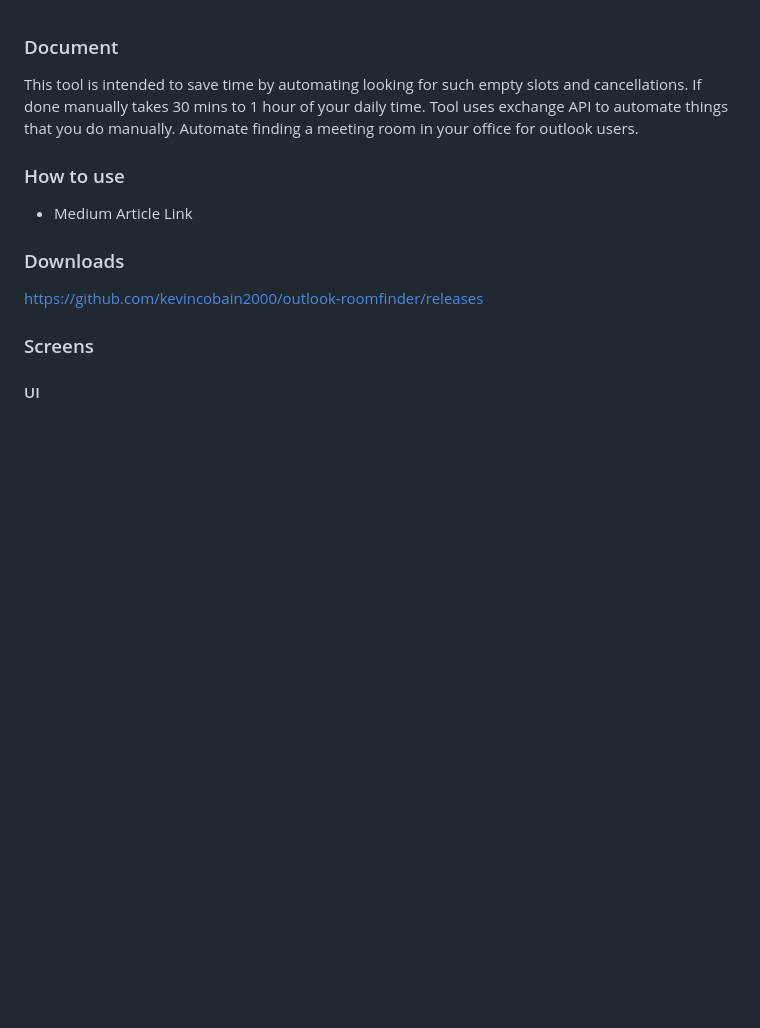
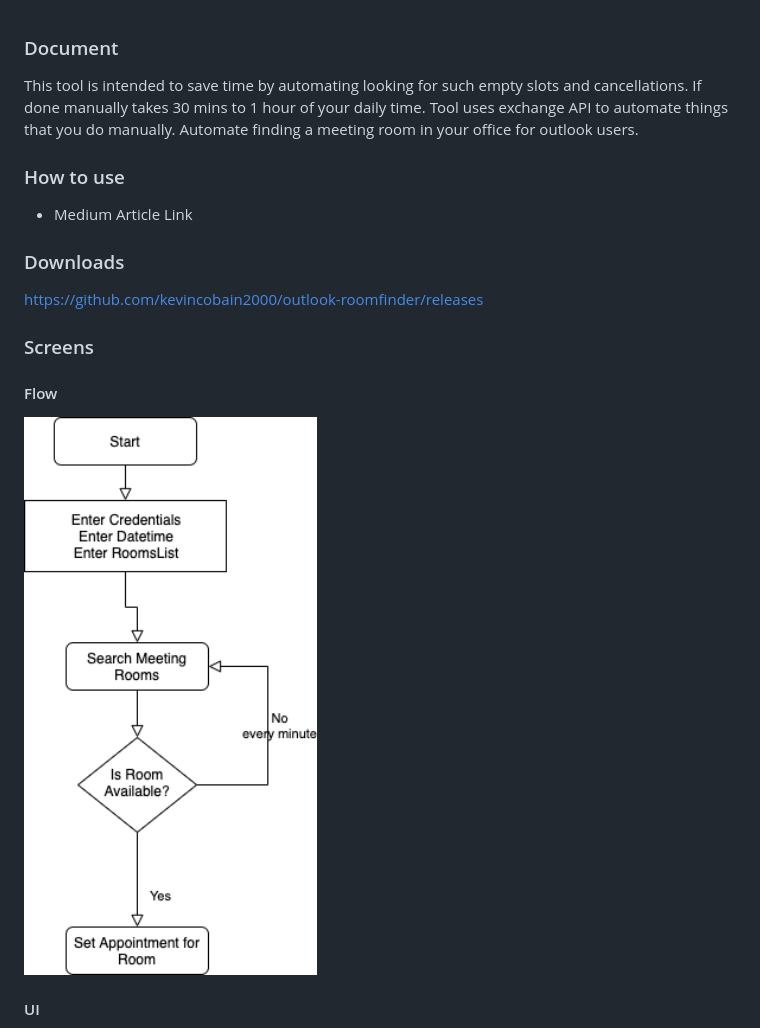
Before and after one commit to kevincobain2000/outlook-roomfinder, a Markdown page: README.md, the part around the change printed below. Rendered like a GitHub page; pictures changed too: screens/flow.png (added); blank space fills up the shorter version.

```diff
--- a/README.md
+++ b/README.md
@@ -14,5 +14,9 @@ https://github.com/kevincobain2000/outlook-roomfinder/releases
 
 ### Screens
 
+#### Flow
+
+<img src="screens/flow.png" width="750">
+
 #### UI
 
```
Also changed, not shown: other parts of README.md (+3 -3 lines), 1 other file.
